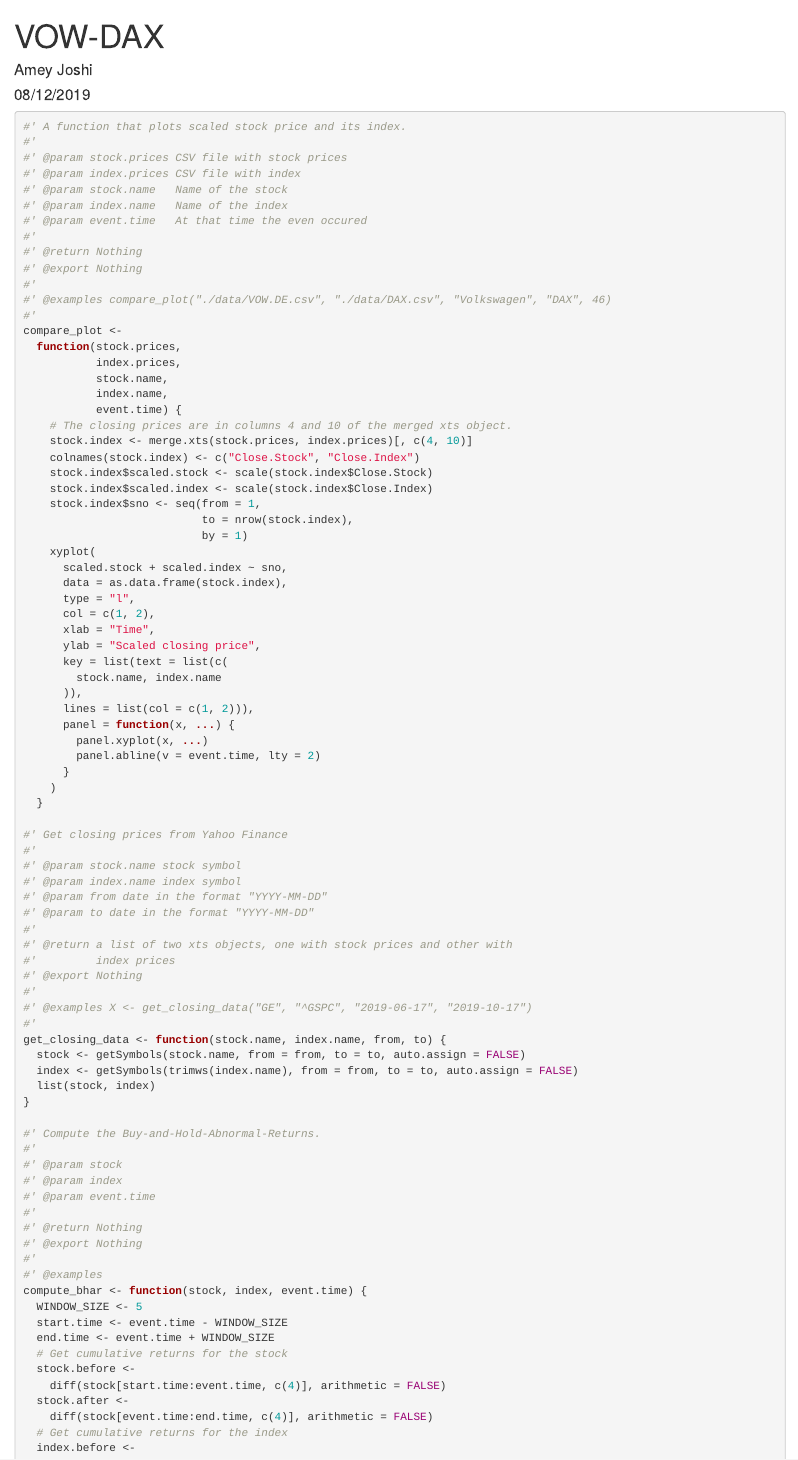
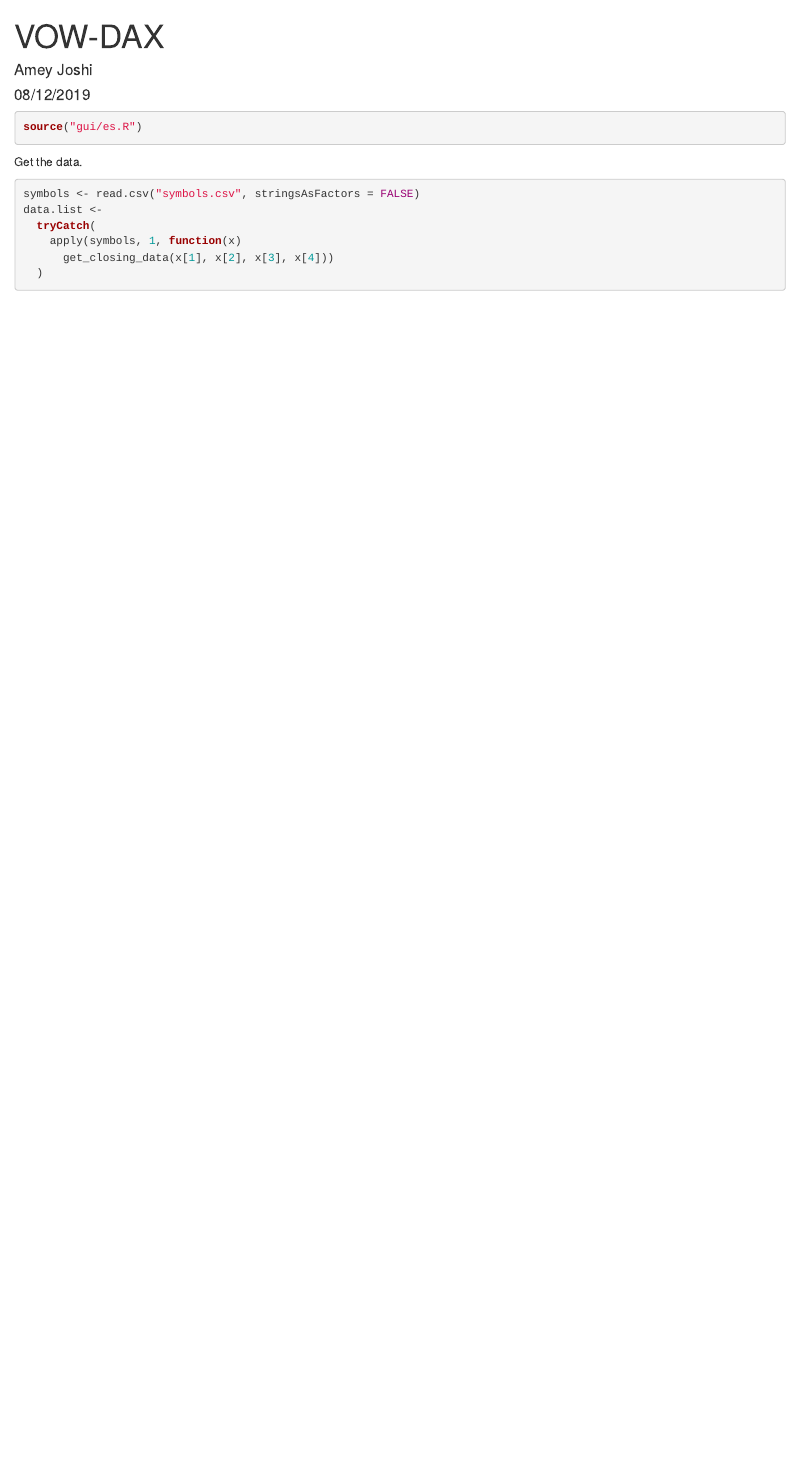
Before and after one commit to amey-joshi/event-study, an R Markdown document (prelim.Rmd): the page in a window 1100 px wide, from its top. Rendered offline with R 4.5, knitr and Pandoc, with nearby package versions; some code elsewhere in the file could not run offline.

Commit message:
Moved common functions to another script.

````diff
--- a/prelim.Rmd
+++ b/prelim.Rmd
@@ -14,88 +14,4 @@ options("getSymbols.warning4.0"=FALSE)
 ```
 
 ```{r}
-#' A function that plots scaled stock price and its index.
-#'
-#' @param stock.prices CSV file with stock prices
-#' @param index.prices CSV file with index
-#' @param stock.name   Name of the stock
-#' @param index.name   Name of the index
-#' @param event.time   At that time the even occured
-#'
-#' @return Nothing
-#' @export Nothing
-#'
-#' @examples compare_plot("./data/VOW.DE.csv", "./data/DAX.csv", "Volkswagen", "DAX", 46)
-#'
-compare_plot <-
-  function(stock.prices,
-           index.prices,
-           stock.name,
-           index.name,
-           event.time) {
-    # The closing prices are in columns 4 and 10 of the merged xts object.
-    stock.index <- merge.xts(stock.prices, index.prices)[, c(4, 10)]
-    colnames(stock.index) <- c("Close.Stock", "Close.Index")
-    stock.index$scaled.stock <- scale(stock.index$Close.Stock)
-    stock.index$scaled.index <- scale(stock.index$Close.Index)
-    stock.index$sno <- seq(from = 1,
-                           to = nrow(stock.index),
-                           by = 1)
-    xyplot(
-      scaled.stock + scaled.index ~ sno,
-      data = as.data.frame(stock.index),
-      type = "l",
-      col = c(1, 2),
-      xlab = "Time",
-      ylab = "Scaled closing price",
-      key = list(text = list(c(
-        stock.name, index.name
-      )),
-      lines = list(col = c(1, 2))),
-      panel = function(x, ...) {
-        panel.xyplot(x, ...)
-        panel.abline(v = event.time, lty = 2)
-      }
-    )
-  }
-
-#' Get closing prices from Yahoo Finance
-#'
-#' @param stock.name stock symbol
-#' @param index.name index symbol
-#' @param from date in the format "YYYY-MM-DD"
-#' @param to date in the format "YYYY-MM-DD"
-#'
-#' @return a list of two xts objects, one with stock prices and other with
-#'         index prices
-#' @export Nothing
-#'
-#' @examples X <- get_closing_data("GE", "^GSPC", "2019-06-17", "2019-10-17")
-#'
-get_closing_data <- function(stock.name, index.name, from, to) {
-  stock <- getSymbols(stock.name, from = from, to = to, auto.assign = FALSE)
-  index <- getSymbols(trimws(index.name), from = from, to = to, auto.assign = FALSE)
-  list(stock, index)
-}
-
-#' Compute the Buy-and-Hold-Abnormal-Returns.
-#'
-#' @param stock
-#' @param index
-#' @param event.time
-#'
-#' @return Nothing
-#' @export Nothing
-#'
-#' @examples
-compute_bhar <- function(stock, index, event.time) {
-  WINDOW_SIZE <- 5
-  start.time <- event.time - WINDOW_SIZE
-  end.time <- event.time + WINDOW_SIZE
-  # Get cumulative returns for the stock
-  stock.before <-
-    diff(stock[start.time:event.time, c(4)], arithmetic = FALSE)
-  stock.after <-
-    diff(stock[event.time:end.time, c(4)], arithmetic = FALSE)
-  # Get cumulative returns for the index
-  index.before <-
+source("gui/es.R")
````
Also changed, not shown: prelim.Rmd (53 more changed lines).
